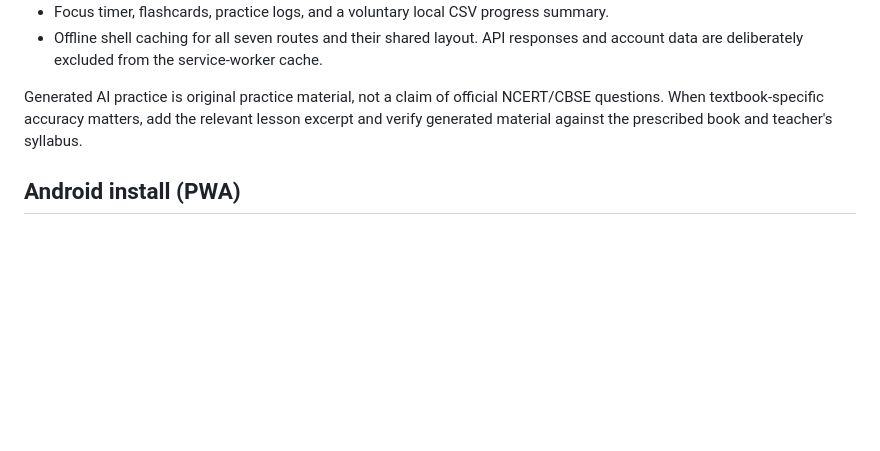
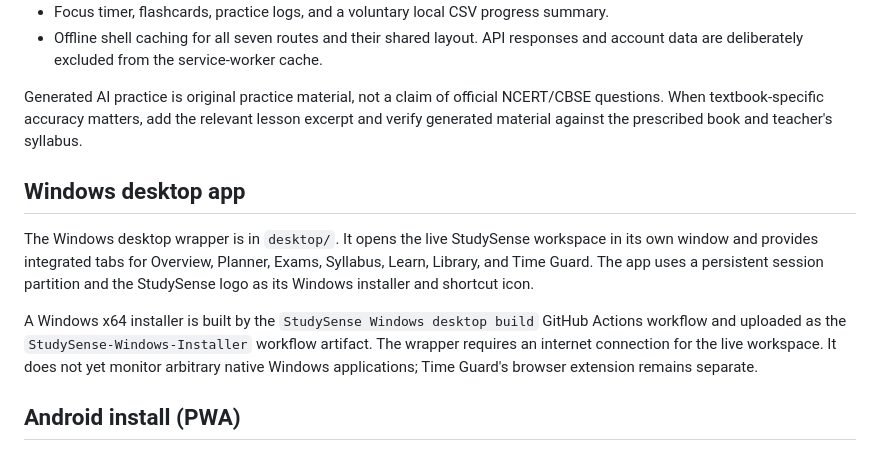
Before and after one commit to tandomroblox/StudySense, a Markdown page: README.md, the part around the change. Rendered like a GitHub page; blank space fills up the shorter version.

Commit message:
Document Windows desktop app and integrated tabs

```diff
--- a/README.md
+++ b/README.md
@@ -27,6 +27,12 @@ The routes use `app-shell.html` and `app-shell.js` to mount one shared set of pa
 - Offline shell caching for all seven routes and their shared layout. API responses and account data are deliberately excluded from the service-worker cache.
 
 Generated AI practice is original practice material, not a claim of official NCERT/CBSE questions. When textbook-specific accuracy matters, add the relevant lesson excerpt and verify generated material against the prescribed book and teacher's syllabus.
+
+## Windows desktop app
+
+The Windows desktop wrapper is in `desktop/`. It opens the live StudySense workspace in its own window and provides integrated tabs for Overview, Planner, Exams, Syllabus, Learn, Library, and Time Guard. The app uses a persistent session partition and the StudySense logo as its Windows installer and shortcut icon.
+
+A Windows x64 installer is built by the `StudySense Windows desktop build` GitHub Actions workflow and uploaded as the `StudySense-Windows-Installer` workflow artifact. The wrapper requires an internet connection for the live workspace. It does not yet monitor arbitrary native Windows applications; Time Guard's browser extension remains separate.
 
 ## Android install (PWA)
 
```
